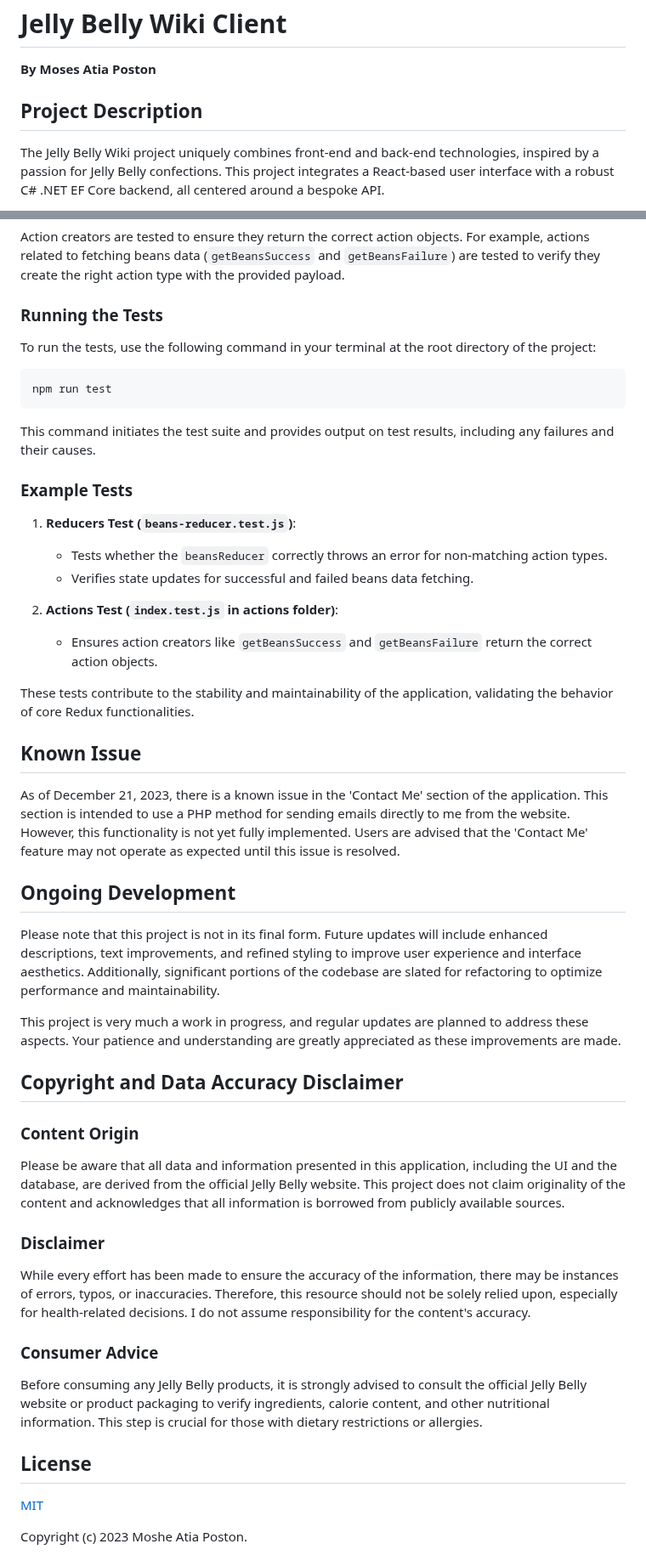
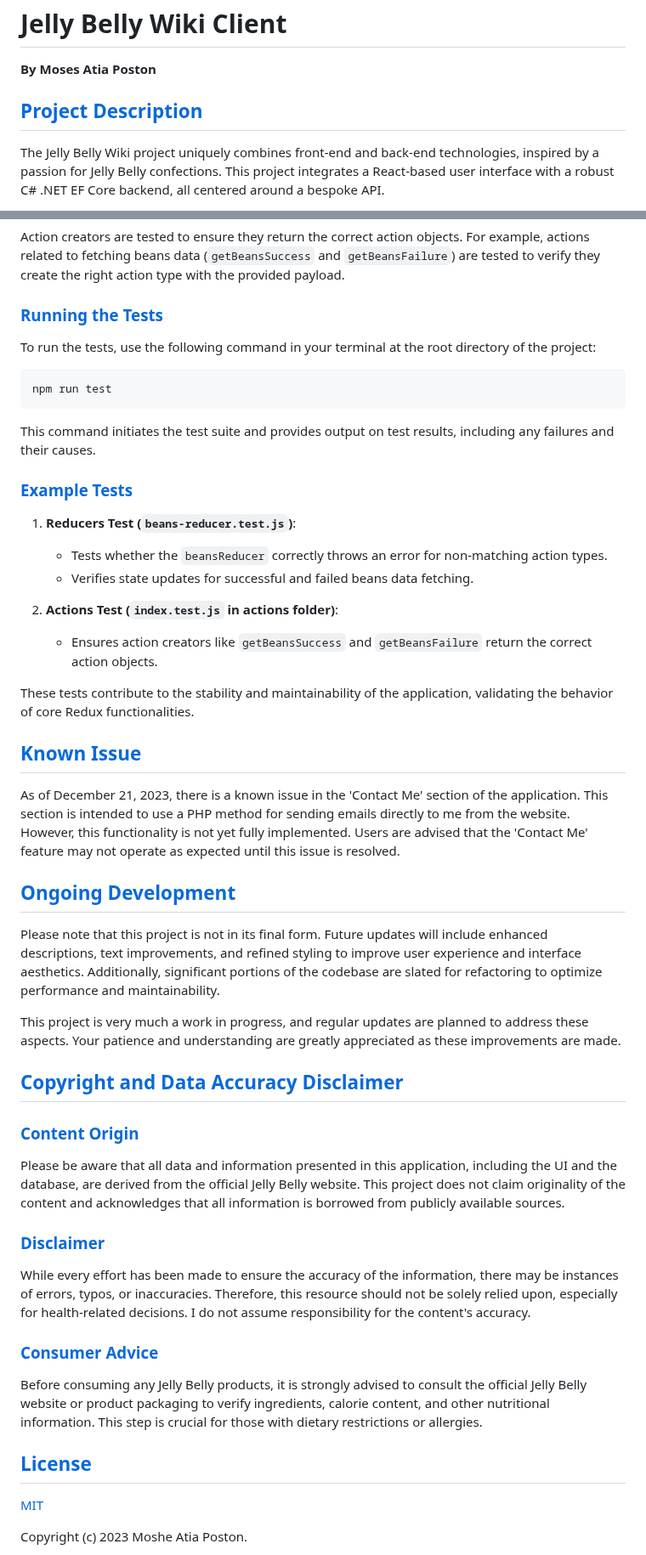
Before and after one commit to Object-ions/Jelly_Belly_Wiki_Client, a Markdown page: README.md, 2 parts joined by grey strips. Shown at 85% size. Drawn GitHub-style.

```diff
--- a/README.md
+++ b/README.md
@@ -2,7 +2,7 @@
 
 **By Moses Atia Poston**
 
-## Project Description
+## [Project Description](#project-description)
 
 The Jelly Belly Wiki project uniquely combines front-end and back-end technologies, inspired by a passion for Jelly Belly confections. This project integrates a React-based user interface with a robust C# .NET EF Core backend, all centered around a bespoke API.
 
@@ -89,7 +108,7 @@ Reducers are tested to ensure they correctly handle actions and update the state
 
 Action creators are tested to ensure they return the correct action objects. For example, actions related to fetching beans data (`getBeansSuccess` and `getBeansFailure`) are tested to verify they create the right action type with the provided payload.
 
-### Running the Tests
+### [Running the Tests](#running-the-tests)
 
 To run the tests, use the following command in your terminal at the root directory of the project:
 
@@ -99,7 +118,7 @@ npm run test
 
 This command initiates the test suite and provides output on test results, including any failures and their causes.
 
-### Example Tests
+### [Example Tests](#example-tests)
 
 1. **Reducers Test (`beans-reducer.test.js`)**:
 
@@ -111,31 +130,31 @@ This command initiates the test suite and provides output on test results, inclu
 
 These tests contribute to the stability and maintainability of the application, validating the behavior of core Redux functionalities.
 
-## Known Issue
+## [Known Issue](#known-issue)
 
 As of December 21, 2023, there is a known issue in the 'Contact Me' section of the application. This section is intended to use a PHP method for sending emails directly to me from the website. However, this functionality is not yet fully implemented. Users are advised that the 'Contact Me' feature may not operate as expected until this issue is resolved.
 
-## Ongoing Development
+## [Ongoing Development](#ongoing-development)
 
 Please note that this project is not in its final form. Future updates will include enhanced descriptions, text improvements, and refined styling to improve user experience and interface aesthetics. Additionally, significant portions of the codebase are slated for refactoring to optimize performance and maintainability.
 
 This project is very much a work in progress, and regular updates are planned to address these aspects. Your patience and understanding are greatly appreciated as these improvements are made.
 
-## Copyright and Data Accuracy Disclaimer
+## [Copyright and Data Accuracy Disclaimer](#copyright-and-data-accuracy-disclaimer)
 
-### Content Origin
+### [Content Origin](#content-origin)
 
 Please be aware that all data and information presented in this application, including the UI and the database, are derived from the official Jelly Belly website. This project does not claim originality of the content and acknowledges that all information is borrowed from publicly available sources.
 
-### Disclaimer
+### [Disclaimer](#disclaimer)
 
 While every effort has been made to ensure the accuracy of the information, there may be instances of errors, typos, or inaccuracies. Therefore, this resource should not be solely relied upon, especially for health-related decisions. I do not assume responsibility for the content's accuracy.
 
-### Consumer Advice
+### [Consumer Advice](#consumer-advice)
 
 Before consuming any Jelly Belly products, it is strongly advised to consult the official Jelly Belly website or product packaging to verify ingredients, calorie content, and other nutritional information. This step is crucial for those with dietary restrictions or allergies.
 
-## License
+## [License](#license)
 
 [MIT](https://choosealicense.com/licenses/mit/)
 
```
Also changed, not shown: other parts of README.md (+25 -6 lines).
